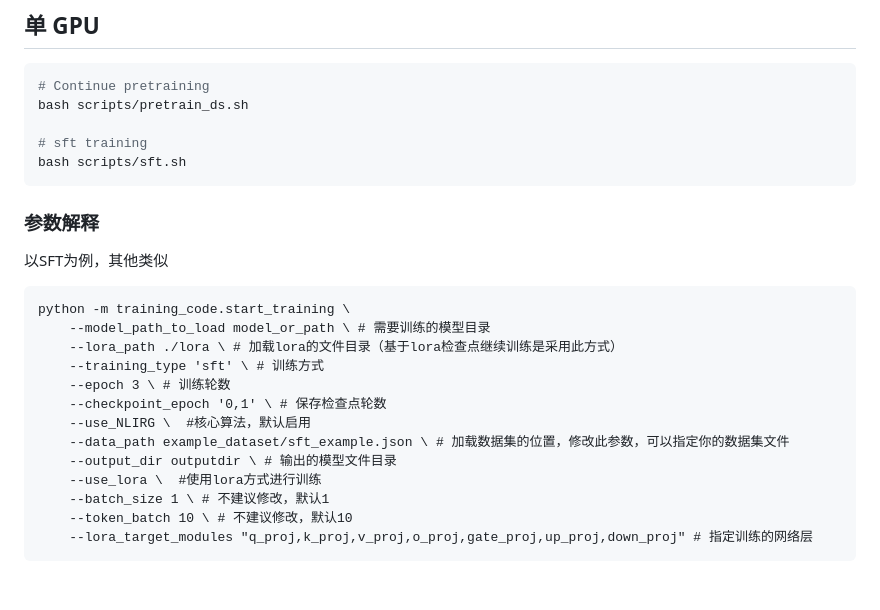
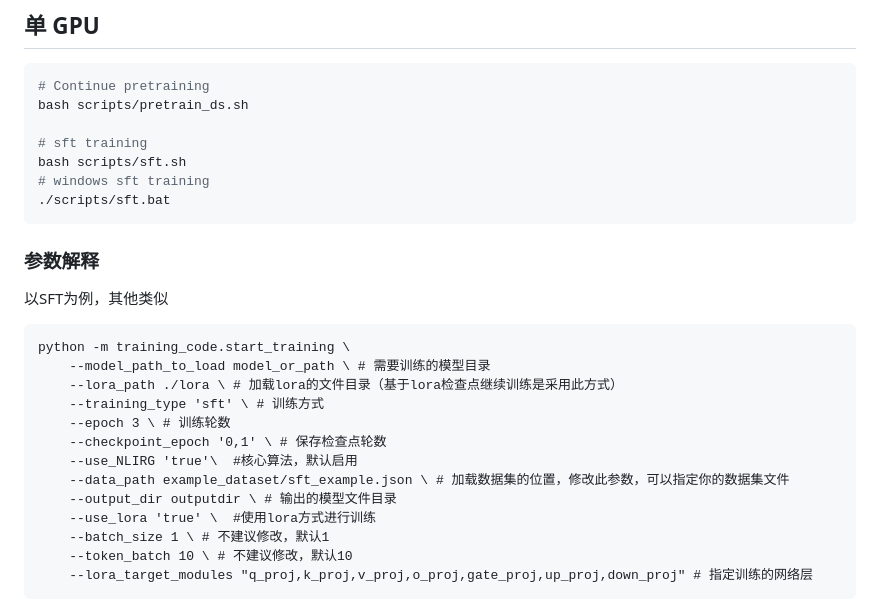
Before and after one commit to yafo-ai/y-trainer, a Markdown page: resource/README_zh.md, the part around the change. Drawn GitHub-style; blank space fills up the shorter version.

Commit message:
Enhance README with Windows SFT training instructions
Add Windows batch script for SFT training and update parameter usage.

````diff
--- a/resource/README_zh.md
+++ b/resource/README_zh.md
@@ -63,6 +63,8 @@ bash scripts/pretrain_ds.sh
 
 # sft training
 bash scripts/sft.sh
+# windows sft training
+./scripts/sft.bat
 ```
 
 ### 参数解释
@@ -75,10 +77,10 @@ python -m training_code.start_training \
     --training_type 'sft' \ # 训练方式
     --epoch 3 \ # 训练轮数
     --checkpoint_epoch '0,1' \ # 保存检查点轮数
-    --use_NLIRG \  #核心算法，默认启用
+    --use_NLIRG 'true'\  #核心算法，默认启用
     --data_path example_dataset/sft_example.json \ # 加载数据集的位置，修改此参数，可以指定你的数据集文件
     --output_dir outputdir \ # 输出的模型文件目录
-    --use_lora \  #使用lora方式进行训练
+    --use_lora 'true' \  #使用lora方式进行训练
     --batch_size 1 \ # 不建议修改，默认1
     --token_batch 10 \ # 不建议修改，默认10
     --lora_target_modules "q_proj,k_proj,v_proj,o_proj,gate_proj,up_proj,down_proj" # 指定训练的网络层
````
